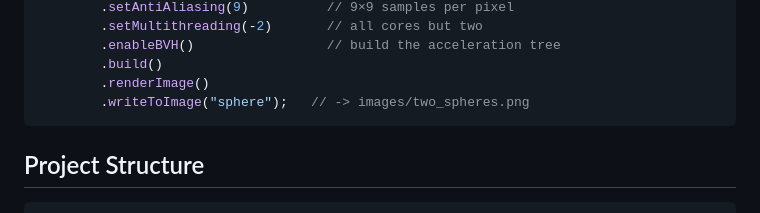
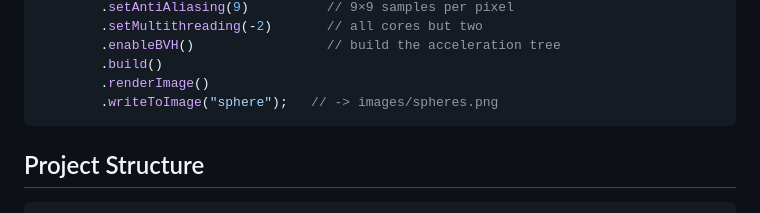
Before and after one commit to amichai1/Ray-Tracer, a Markdown page: README.md, the part around the change. GitHub-like rendering.

Commit message:
fix (Readme): update output image path in README

````diff
--- a/README.md
+++ b/README.md
@@ -115,7 +115,7 @@ Camera.getBuilder()
         .enableBVH()                 // build the acceleration tree
         .build()
         .renderImage()
-        .writeToImage("sphere");   // -> images/two_spheres.png
+        .writeToImage("sphere");   // -> images/spheres.png
 ```
 
 ## Project Structure
````
